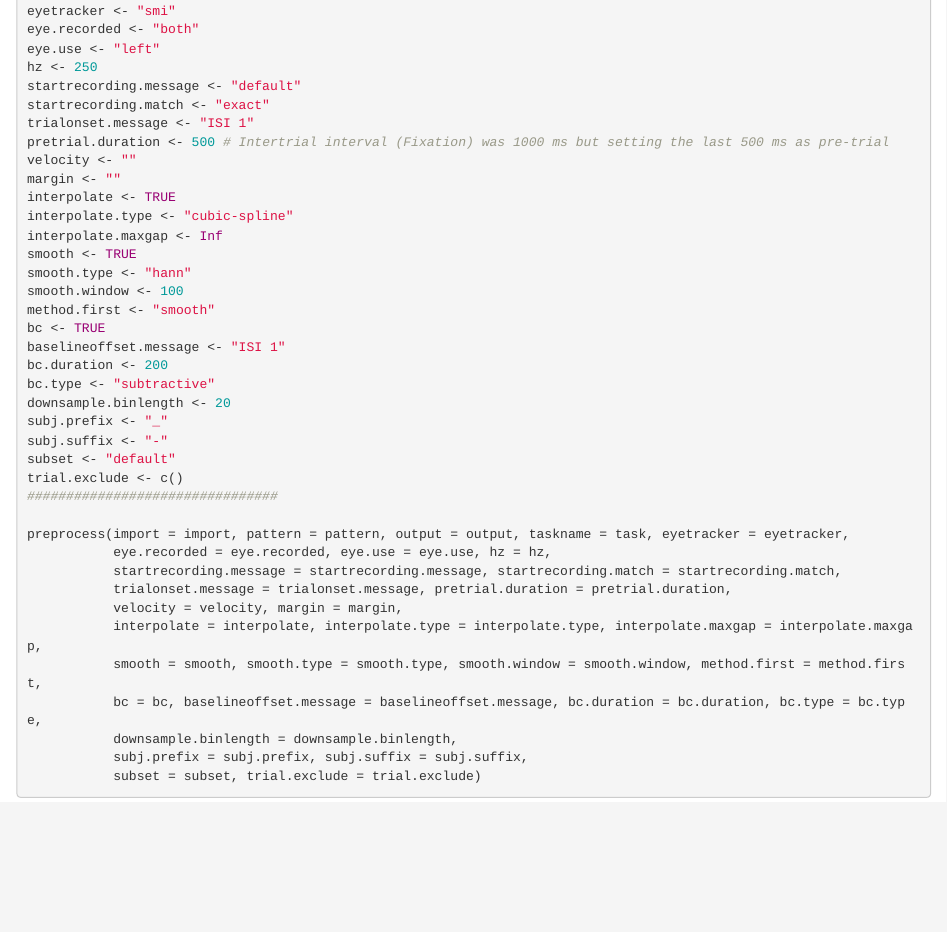
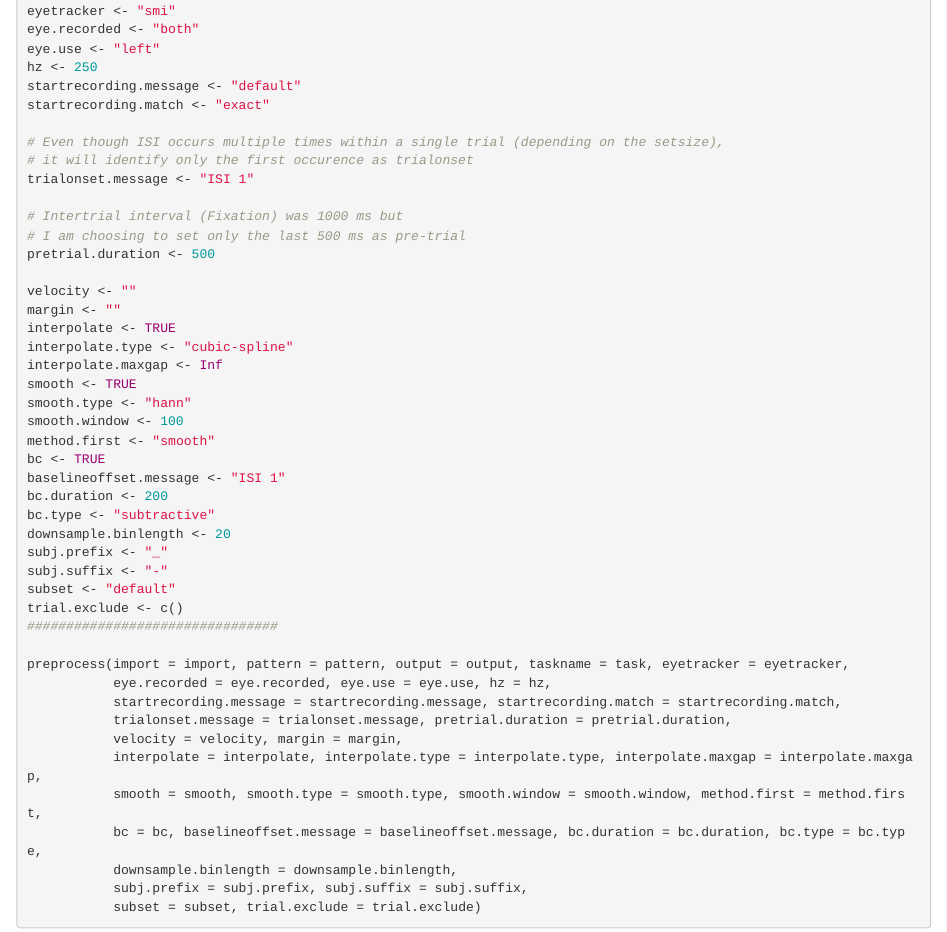
Before and after one commit to dr-JT/pupillometry, an R Markdown document (vignettes/Example Data Set.Rmd): the page in a window 1100 px wide, from 560 px down. Rendered offline with R 4.5, knitr and Pandoc, with nearby package versions.

Commit message:
update Example Data Set

```diff
--- a/vignettes/Example Data Set.Rmd
+++ b/vignettes/Example Data Set.Rmd
@@ -36,8 +36,15 @@ eye.use <- "left"
 hz <- 250
 startrecording.message <- "default"
 startrecording.match <- "exact"
+
+# Even though ISI occurs multiple times within a single trial (depending on the setsize),
+# it will identify only the first occurence as trialonset
 trialonset.message <- "ISI 1"
-pretrial.duration <- 500 # Intertrial interval (Fixation) was 1000 ms but setting the last 500 ms as pre-trial
+
+# Intertrial interval (Fixation) was 1000 ms but
+# I am choosing to set only the last 500 ms as pre-trial
+pretrial.duration <- 500
+
 velocity <- ""
 margin <- ""
 interpolate <- TRUE
```
Also changed, not shown: vignettes/example_memoryload.R (+8 -1 lines), vignettes/Example Data Set.Rmd (2 more changed lines), 2 other files.
